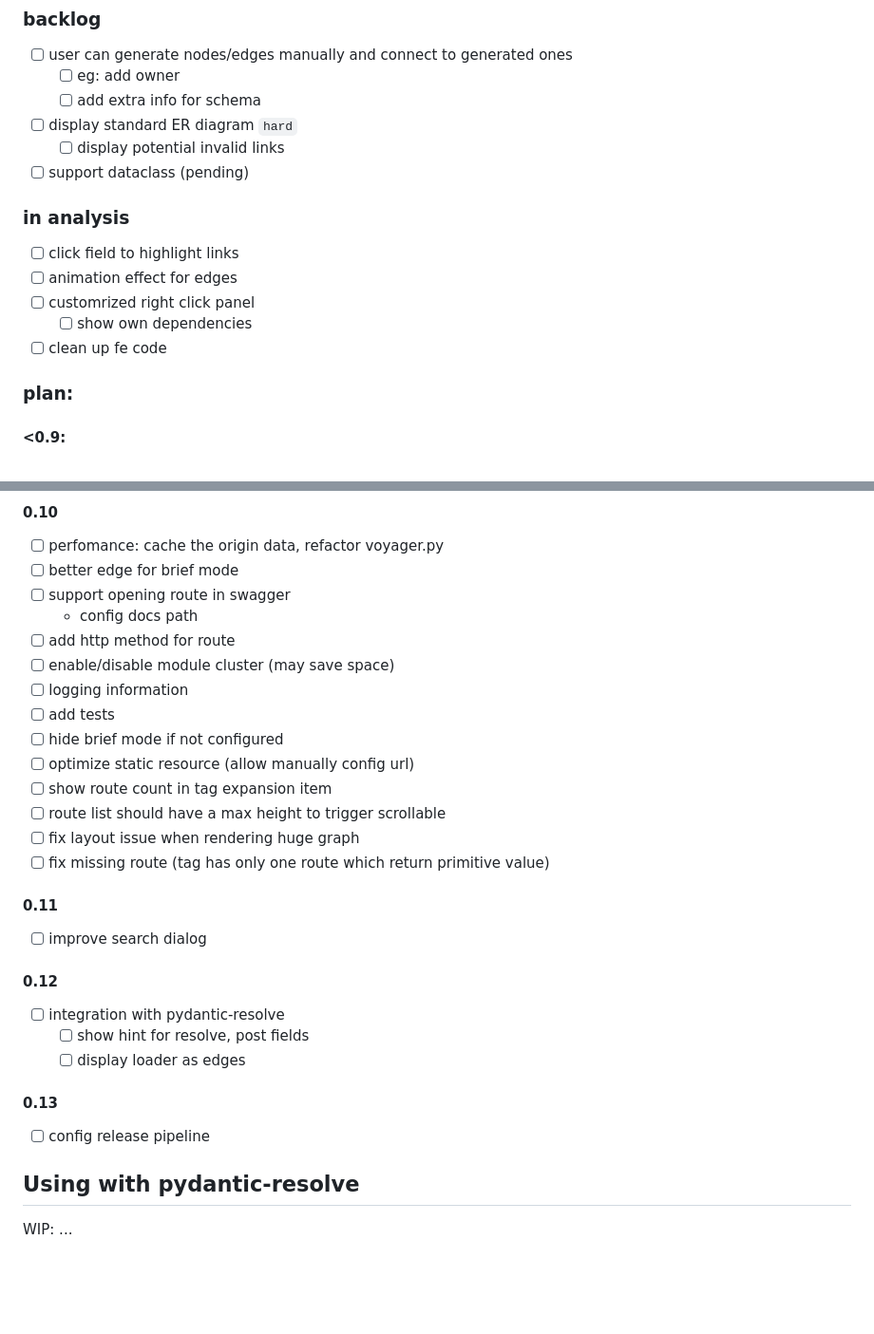
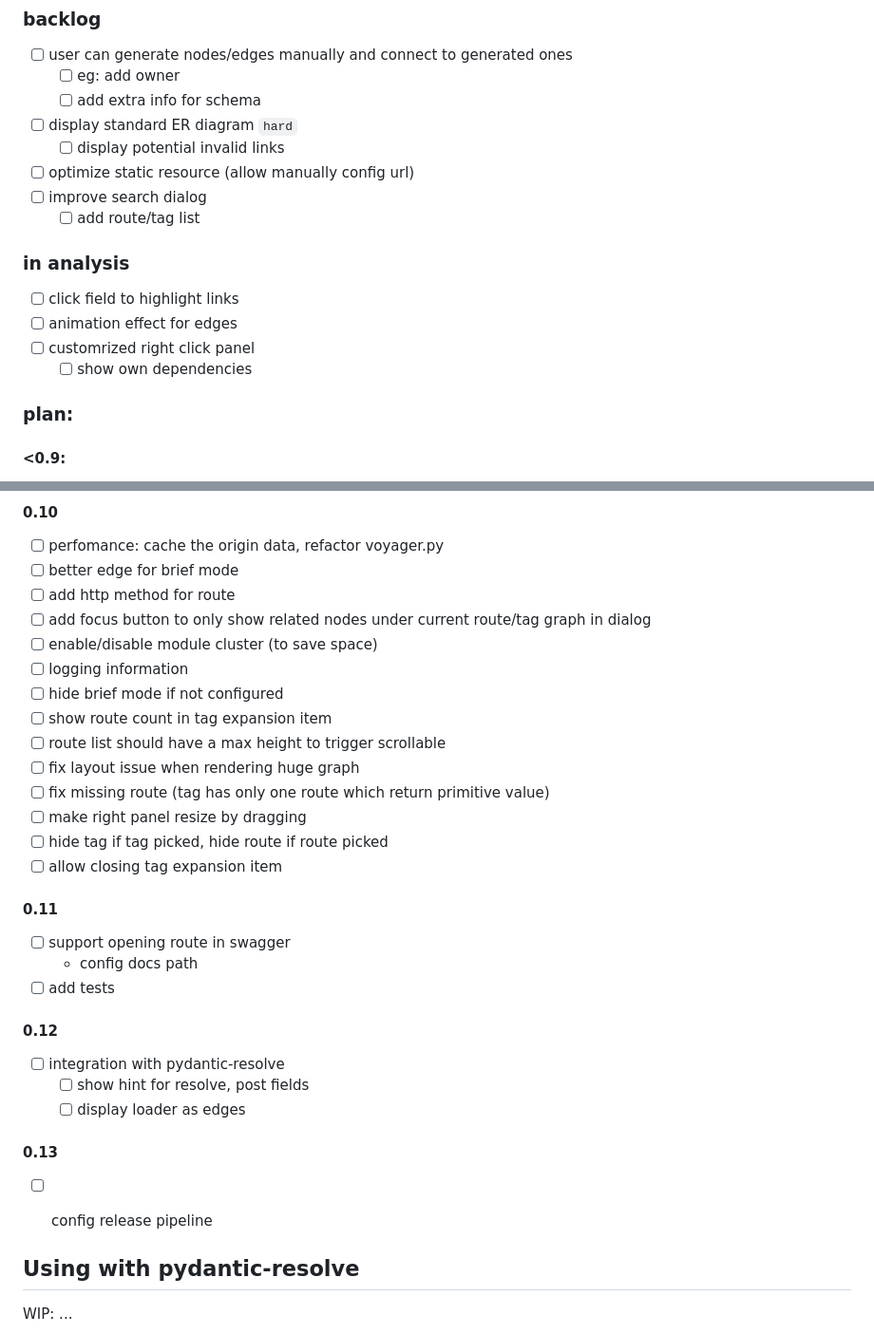
Before and after one commit to allmonday/fastapi-voyager, a Markdown page: README.md, 2 parts joined by grey strips. Shown: that part at 95% size. Rendered like a GitHub page; blank space fills up the shorter version.

```diff
--- a/README.md
+++ b/README.md
@@ -140,14 +140,15 @@ or you can open router_viz.dot with vscode extension `graphviz interactive previ
     - [ ] add extra info for schema
 - [ ] display standard ER diagram `hard`
     - [ ] display potential invalid links
-- [ ] support dataclass (pending)
+- [ ] optimize static resource (allow manually config url)
+- [ ] improve search dialog
+    - [ ] add route/tag list
 
 ### in analysis
 - [ ] click field to highlight links
 - [ ] animation effect for edges
 - [ ] customrized right click panel
     - [ ] show own dependencies
-- [ ] clean up fe code
 
 ### plan:
 #### <0.9:
@@ -200,21 +201,23 @@ or you can open router_viz.dot with vscode extension `graphviz interactive previ
 #### 0.10
 - [ ] perfomance: cache the origin data, refactor voyager.py
 - [ ] better edge for brief mode
-- [ ] support opening route in swagger
-    - config docs path
 - [ ] add http method for route
-- [ ] enable/disable module cluster  (may save space)
+- [ ] add focus button to only show related nodes under current route/tag graph in dialog
+- [ ] enable/disable module cluster  (to save space)
 - [ ] logging information
-- [ ] add tests
 - [ ] hide brief mode if not configured
-- [ ] optimize static resource (allow manually config url)
 - [ ] show route count in tag expansion item
 - [ ] route list should have a max height to trigger scrollable
 - [ ] fix layout issue when rendering huge graph
 - [ ] fix missing route (tag has only one route which return primitive value)
+- [ ] make right panel resize by dragging
+- [ ] hide tag if tag picked, hide route if route picked
+- [ ] allow closing tag expansion item
 
 #### 0.11
-- [ ] improve search dialog
+- [ ] support opening route in swagger
+    - config docs path
+- [ ] add tests
 
 #### 0.12
 - [ ] integration with pydantic-resolve
@@ -223,6 +226,7 @@ or you can open router_viz.dot with vscode extension `graphviz interactive previ
 
 #### 0.13
 - [ ] config release pipeline
+
 
 ## Using with pydantic-resolve
 
```
